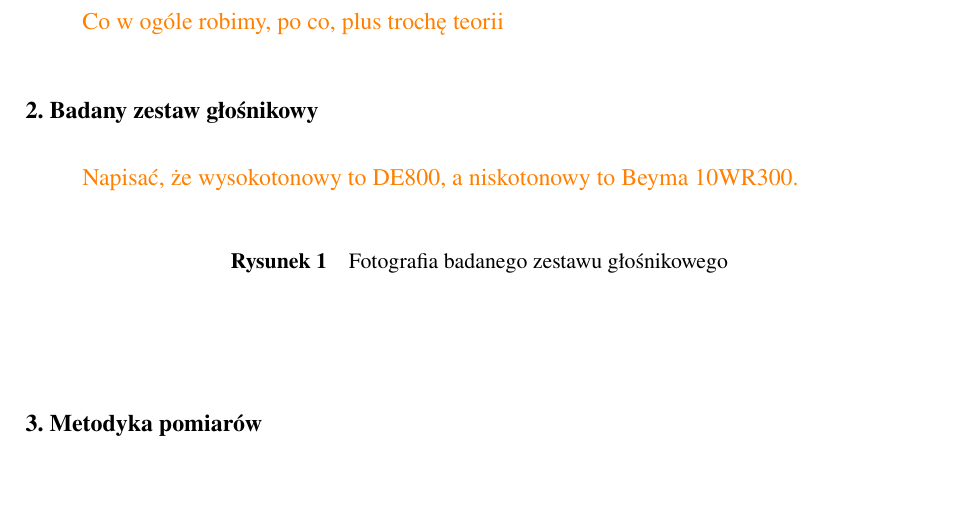
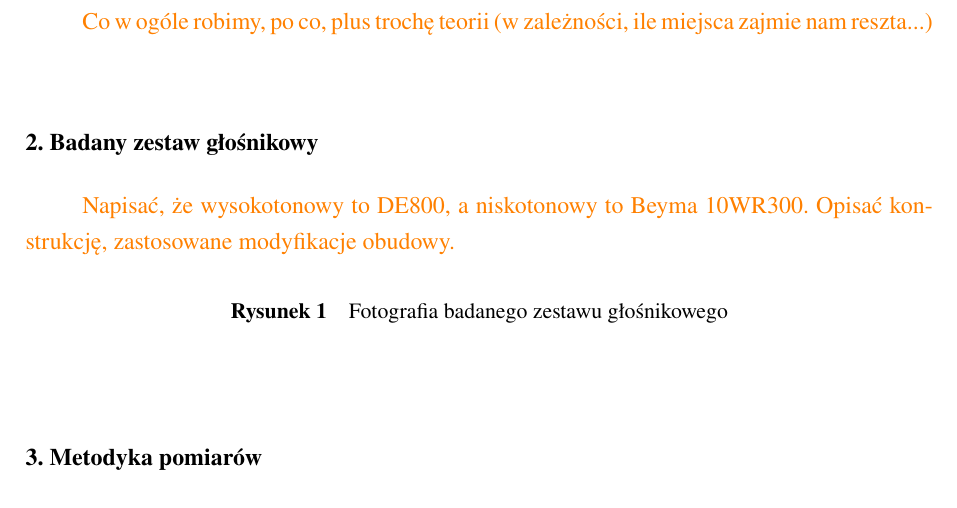
Before and after one commit to WillowSprig/OSKA_glosniki, a LaTeX document (Kmiecik_Makuch.tex): part of page 2 of 4, cut so that both start at the same text, the shorter picture padded with empty space. Compiled offline with pdfLaTeX.

Commit message:
Komentarze

```diff
--- a/Kmiecik_Makuch.tex
+++ b/Kmiecik_Makuch.tex
@@ -166,12 +166,12 @@ backend=biber
 
 \section{Wstęp}
 
-	\color{orange} Co w ogóle robimy, po co, plus trochę teorii
+	\color{orange} Co w ogóle robimy, po co, plus trochę teorii (w zależności, ile miejsca zajmie nam reszta...)
 	\color{black}
 
 \section{Badany zestaw głośnikowy}
 
-	\color{orange} Napisać, że wysokotonowy to DE800, a niskotonowy to Beyma 10WR300.
+	\color{orange} Napisać, że wysokotonowy to DE800, a niskotonowy to Beyma 10WR300. Opisać konstrukcję, zastosowane modyfikacje obudowy.
 	\color{black}
 
 	\begin{figure}[h!]
```
Also changed, not shown: Kmiecik_Makuch.tex (3 more changed lines).
